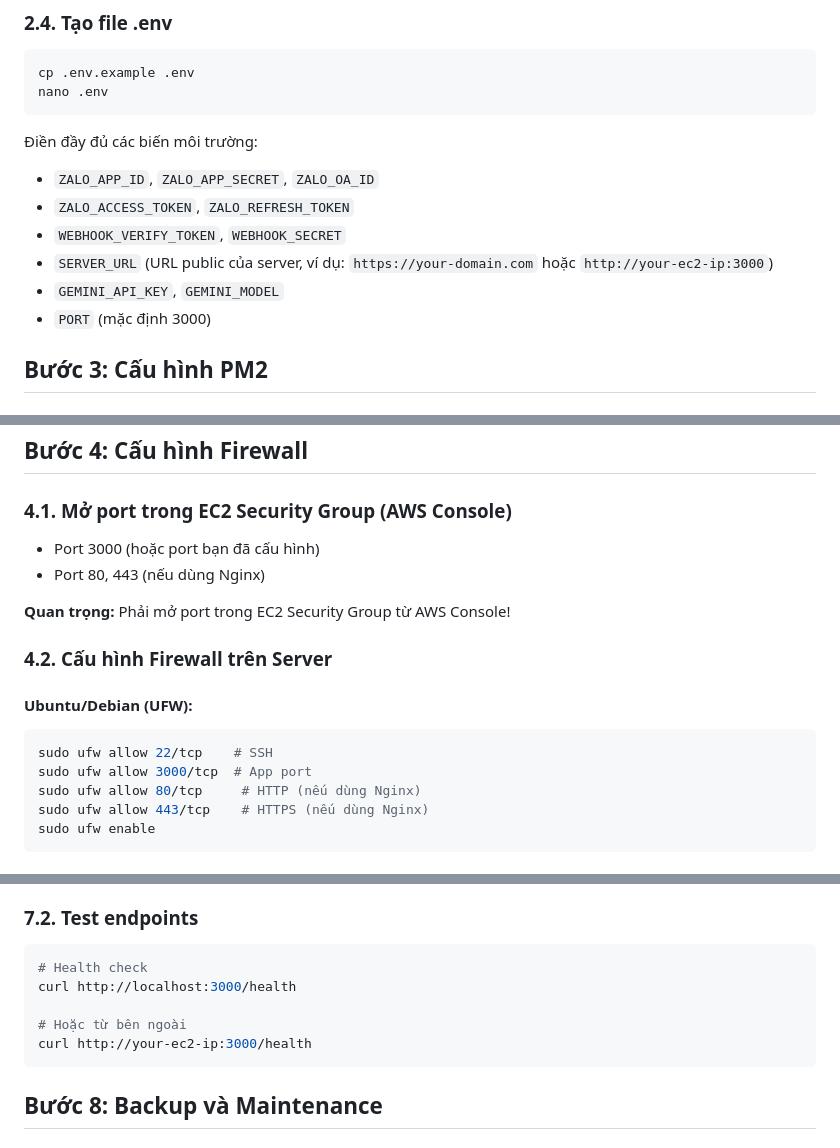
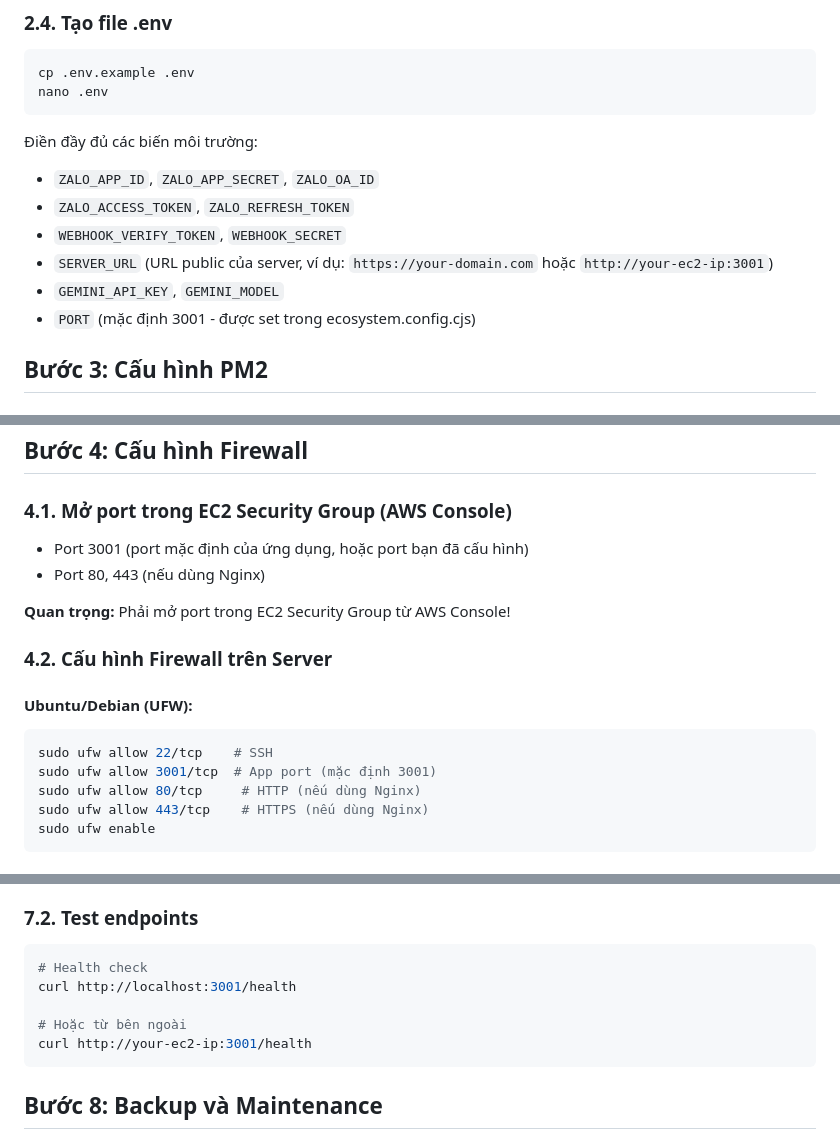
Before and after one commit to vyn-huy-nguyen/ai-zalo-bot-oa, a Markdown page: DEPLOY.md, 3 parts joined by grey strips. GitHub-like rendering.

Commit message:
update/deploy

````diff
--- a/DEPLOY.md
+++ b/DEPLOY.md
@@ -111,9 +111,9 @@ nano .env
 - `ZALO_APP_ID`, `ZALO_APP_SECRET`, `ZALO_OA_ID`
 - `ZALO_ACCESS_TOKEN`, `ZALO_REFRESH_TOKEN`
 - `WEBHOOK_VERIFY_TOKEN`, `WEBHOOK_SECRET`
-- `SERVER_URL` (URL public của server, ví dụ: `https://your-domain.com` hoặc `http://your-ec2-ip:3000`)
+- `SERVER_URL` (URL public của server, ví dụ: `https://your-domain.com` hoặc `http://your-ec2-ip:3001`)
 - `GEMINI_API_KEY`, `GEMINI_MODEL`
-- `PORT` (mặc định 3000)
+- `PORT` (mặc định 3001 - được set trong ecosystem.config.cjs)
 
 ## Bước 3: Cấu hình PM2
 
@@ -149,7 +149,7 @@ pm2 logs zalo-bot-oa
 
 ### 4.1. Mở port trong EC2 Security Group (AWS Console)
 
-- Port 3000 (hoặc port bạn đã cấu hình)
+- Port 3001 (port mặc định của ứng dụng, hoặc port bạn đã cấu hình)
 - Port 80, 443 (nếu dùng Nginx)
 
 **Quan trọng:** Phải mở port trong EC2 Security Group từ AWS Console!
@@ -159,7 +159,7 @@ pm2 logs zalo-bot-oa
 #### Ubuntu/Debian (UFW):
 ```bash
 sudo ufw allow 22/tcp    # SSH
-sudo ufw allow 3000/tcp  # App port
+sudo ufw allow 3001/tcp  # App port (mặc định 3001)
 sudo ufw allow 80/tcp     # HTTP (nếu dùng Nginx)
 sudo ufw allow 443/tcp    # HTTPS (nếu dùng Nginx)
 sudo ufw enable
@@ -277,10 +277,10 @@ pm2 stop zalo-bot-oa
 
 ```bash
 # Health check
-curl http://localhost:3000/health
+curl http://localhost:3001/health
 
 # Hoặc từ bên ngoài
-curl http://your-ec2-ip:3000/health
+curl http://your-ec2-ip:3001/health
 ```
 
 ## Bước 8: Backup và Maintenance
````
Also changed, not shown: other parts of DEPLOY.md (+6 -4 lines).
